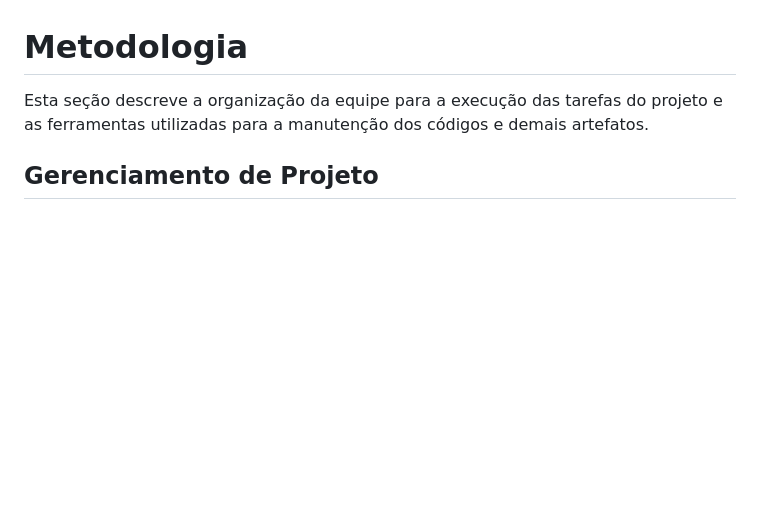
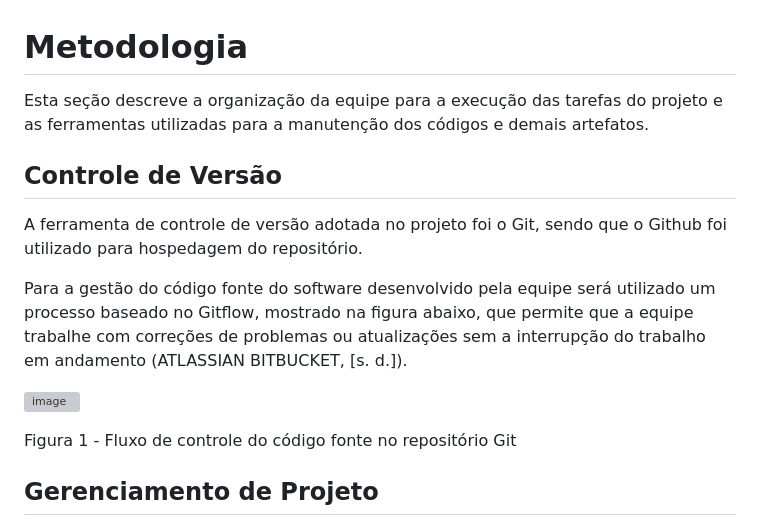
Before and after one commit to ICEI-PUC-Minas-PMV-ADS/pmv-ads-2024-1-e1-proj-web-t1-pmv-ads-2024-1-e1-projestudeo, a Markdown page: documentos/03-Metodologia.md, the part around the change printed below. Drawn GitHub-style; blank space fills up the shorter version; grey boxes are pictures that could not be loaded.

```diff
--- a/documentos/03-Metodologia.md
+++ b/documentos/03-Metodologia.md
@@ -3,6 +3,15 @@
 
 Esta seção descreve a organização da equipe para a execução das tarefas do projeto e as ferramentas utilizadas para a manutenção dos códigos e demais artefatos.
 
+
+## Controle de Versão
+A ferramenta de controle de versão adotada no projeto foi o Git, sendo que o Github foi utilizado para hospedagem do repositório.
+
+Para a gestão do código fonte do software desenvolvido pela equipe será utilizado um processo baseado no Gitflow, mostrado na figura abaixo, que permite que a equipe trabalhe com correções de problemas ou atualizações sem a interrupção do trabalho em andamento (ATLASSIAN BITBUCKET, [s. d.]).
+
+![image](https://github.com/ICEI-PUC-Minas-PMV-ADS/pmv-ads-2024-1-e1-proj-web-t1-pmv-ads-2024-1-e1-projestudeo/assets/101116930/503d2bd9-cc69-4713-b1f3-3b502c17de48)
+
+Figura 1 - Fluxo de controle do código fonte no repositório Git
 
 ## Gerenciamento de Projeto
 A metodologia ágil escolhida para o desenvolvimento deste projeto foi o SCRUM, pois como citam Amaral, Fleury e Isoni (2019, p. 68), seus benefícios são a
```
Also changed, not shown: other parts of documentos/03-Metodologia.md (+15 -33 lines).
